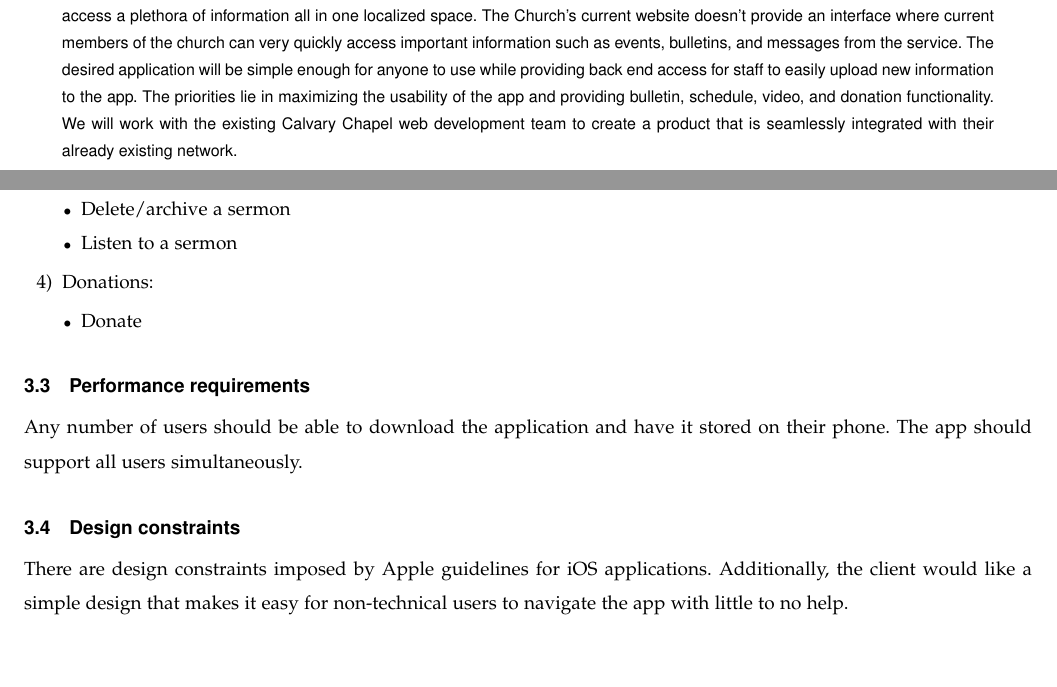
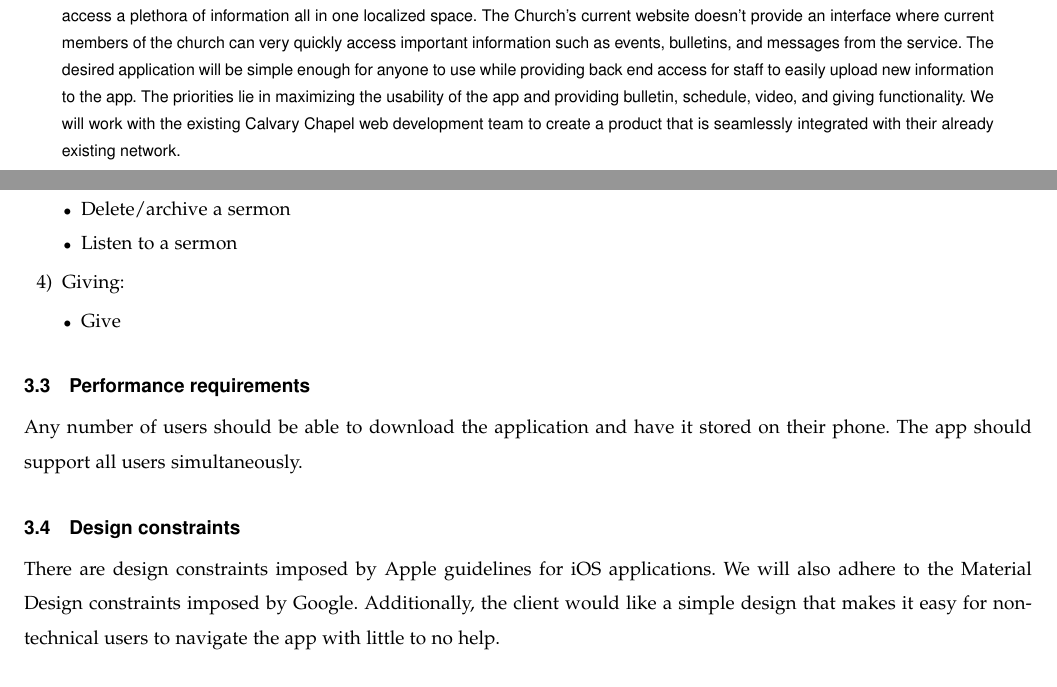
Before and after one commit to Maxdimm/Capstone-group-62, a LaTeX paper (requirements/requirements.tex): two parts of pages 1 and 7 of 9, joined at a grey line, cut so that both start at the same text, the shorter picture padded with empty space. Compiled offline with pdfLaTeX; a missing font is replaced by an installed copy or a similar font; a LaTeX package or settings file that is missing is left out.

Commit message:
read through and made a few edits

```diff
--- a/requirements/requirements.tex
+++ b/requirements/requirements.tex
@@ -44,7 +44,7 @@
 		\begin{abstract}The purpose of this project is to produce an iOS/Android application for Calvary Chapel of Corvallis that will allow members to access a plethora of information all in one localized space.
 		The Church's current website doesn't provide an interface where current members of the church can very quickly access important information such as events, bulletins, and messages from the service.
 		The desired application will be simple enough for anyone to use while providing back end access for staff to easily upload new information to the app.
-		The priorities lie in maximizing the usability of the app and providing bulletin, schedule, video, and donation functionality.
+		The priorities lie in maximizing the usability of the app and providing bulletin, schedule, video, and giving functionality.
 		We will work with the existing Calvary Chapel web development team to create a product that is seamlessly integrated with their already existing network.
 		\end{abstract}
 
@@ -237,12 +233,11 @@
 				\item{Delete/archive a sermon}
 				\item{Listen to a sermon}
 			\end{itemize}
-		\item{Donations:}
+		\item{Giving:}
 			\begin{itemize}
-				\item{Donate}
+				\item{Give}
 			\end{itemize}
 	\end{enumerate}
-
 
 	\subsection{Performance requirements}
 	Any number of users should be able to download the application and have it stored on their phone.
@@ -250,6 +245,7 @@
 
 	\subsection{Design constraints}
 	There are design constraints imposed by Apple guidelines for iOS applications.
+	We will also adhere to the Material Design constraints imposed by Google.
 	Additionally, the client would like a simple design that makes it easy for non-technical users to navigate the app with little to no help.
 
 	\subsection{Software system attributes}
```
Also changed, not shown: requirements/requirements.tex (10 more changed lines).
